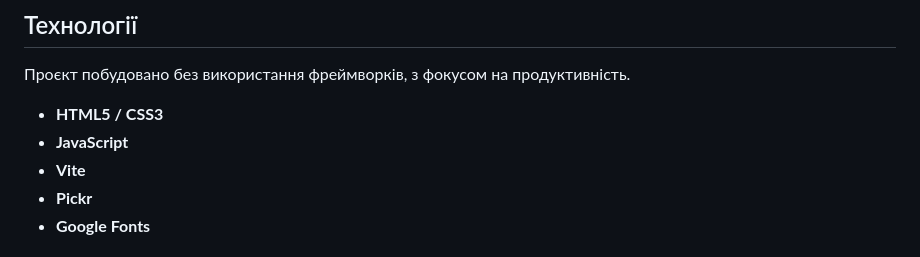
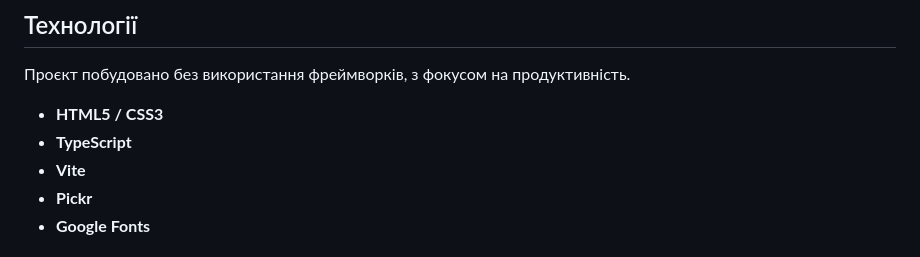
Before and after one commit to p3rrg0d/monobank-customizer, a Markdown page: README.md, the part around the change. GitHub-like rendering.

Commit message:
docs: replace JavaScript with TypeScript

```diff
--- a/README.md
+++ b/README.md
@@ -38,7 +38,7 @@
 Проєкт побудовано без використання фреймворків, з фокусом на продуктивність.
 
 - **HTML5 / CSS3**
-- **JavaScript**
+- **TypeScript**
 - **Vite**
 - **Pickr**
 - **Google Fonts**
```
